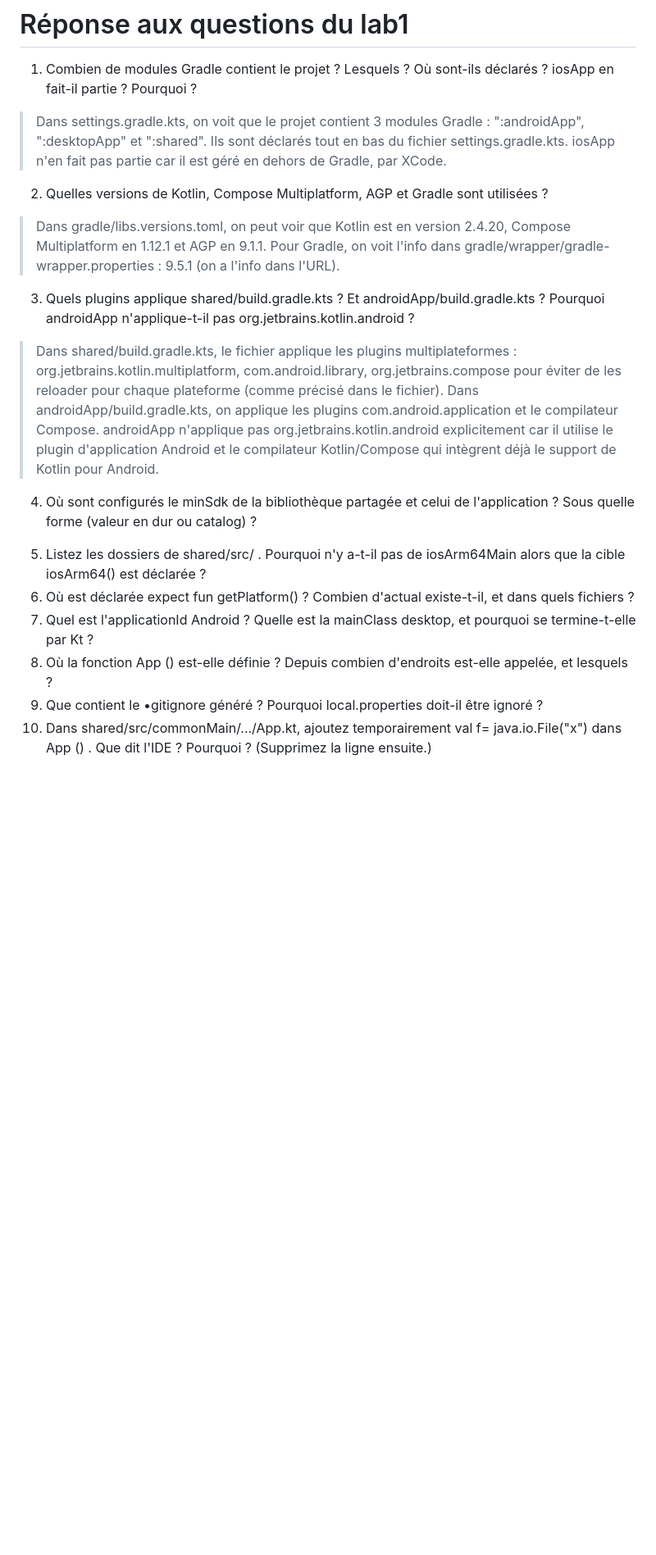
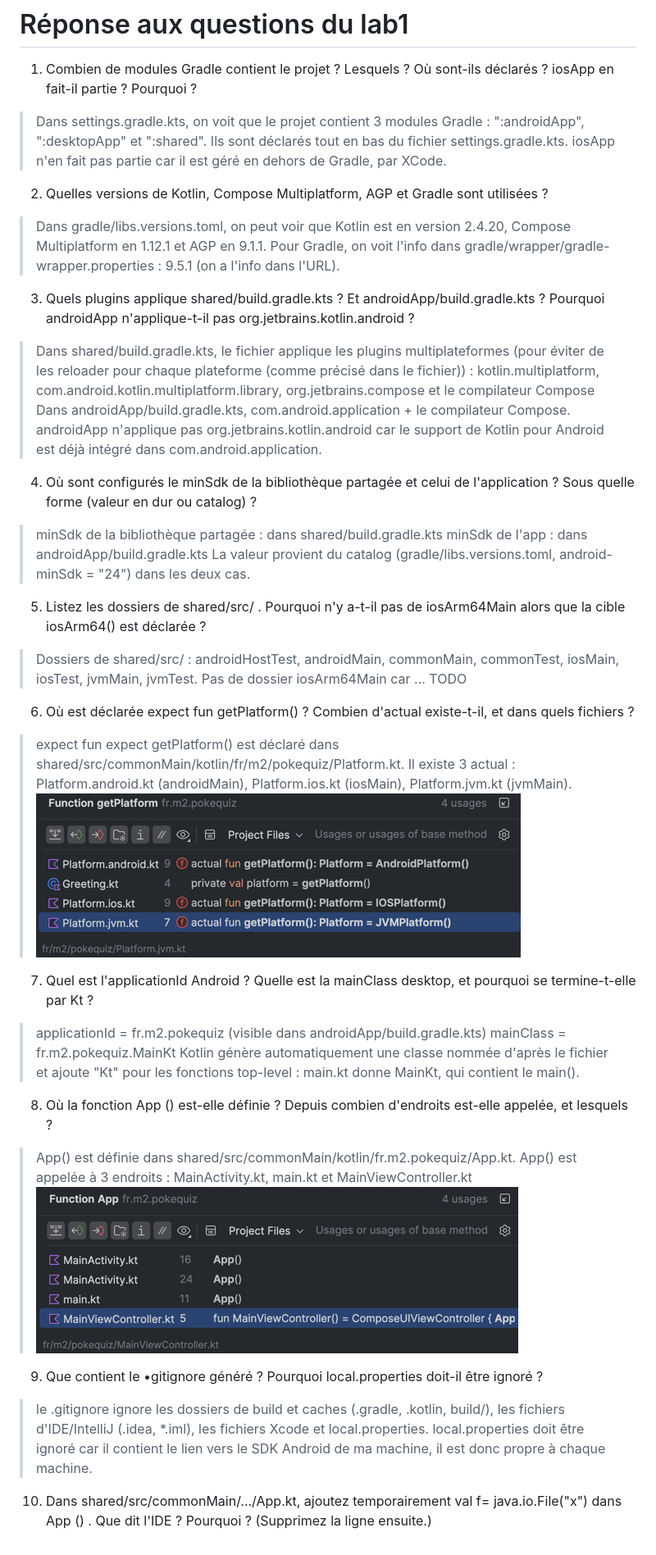
Before and after one commit to julie-vandenberghe/pokequiz_KMP, a Markdown page: docs/lab01.md, the part around the change. Shown at 82% size. Rendered like a GitHub page; pictures changed too: docs/app.png (added), docs/getplatform.png (added); blank space fills up the shorter version.

Commit message:
docs: add questions 4,6,7,8,9 + screenshots

```diff
--- a/docs/lab01.md
+++ b/docs/lab01.md
@@ -5,20 +5,45 @@
 > Dans settings.gradle.kts, on voit que le projet contient 3 modules Gradle : ":androidApp", ":desktopApp" et ":shared".
 > Ils sont déclarés tout en bas du fichier settings.gradle.kts.
 > iosApp n'en fait pas partie car il est géré en dehors de Gradle, par XCode.
+
 2. Quelles versions de Kotlin, Compose Multiplatform, AGP et Gradle sont utilisées ?
 > Dans gradle/libs.versions.toml, on peut voir que Kotlin est en version 2.4.20, Compose Multiplatform en 1.12.1 et AGP en 9.1.1.
 > Pour Gradle, on voit l'info dans gradle/wrapper/gradle-wrapper.properties : 9.5.1 (on a l'info dans l'URL).
+
 3. Quels plugins applique shared/build.gradle.kts ? Et androidApp/build.gradle.kts ? Pourquoi androidApp n'applique-t-il pas
    org.jetbrains.kotlin.android ?
-> Dans shared/build.gradle.kts, le fichier applique les plugins multiplateformes : org.jetbrains.kotlin.multiplatform, com.android.library, org.jetbrains.compose pour éviter de les reloader pour chaque plateforme (comme précisé dans le fichier).
-> Dans androidApp/build.gradle.kts, on applique les plugins com.android.application et le compilateur Compose.
-> androidApp n'applique pas org.jetbrains.kotlin.android explicitement car il utilise le plugin d'application Android et le compilateur Kotlin/Compose qui intègrent déjà le support de Kotlin pour Android.
+> Dans shared/build.gradle.kts, le fichier applique les plugins multiplateformes (pour éviter de les reloader pour chaque plateforme (comme précisé dans le fichier)) : kotlin.multiplatform, com.android.kotlin.multiplatform.library, org.jetbrains.compose et le compilateur Compose
+> Dans androidApp/build.gradle.kts, com.android.application + le compilateur Compose.
+> androidApp n'applique pas org.jetbrains.kotlin.android  car le support de Kotlin pour Android est déjà intégré dans com.android.application.
+
 4. Où sont configurés le minSdk de la bibliothèque partagée et celui de l'application ?
    Sous quelle forme (valeur en dur ou catalog) ?
+> minSdk de la bibliothèque partagée : dans shared/build.gradle.kts
+> minSdk de l'app : dans androidApp/build.gradle.kts
+> La valeur provient du catalog (gradle/libs.versions.toml, android-minSdk = "24") dans les deux cas.
+
+5. Listez les dossiers de shared/src/ . Pourquoi n'y a-t-il pas de iosArm64Main alors que la cible iosArm64() est déclarée ?
+> Dossiers de shared/src/ : androidHostTest, androidMain, commonMain, commonTest, iosMain, iosTest, jvmMain, jvmTest.
+> Pas de dossier iosArm64Main car ... TODO
+
+6. Où est déclarée expect fun getPlatform() ? Combien d'actual existe-t-il, et dans quels fichiers ?
+> expect fun expect getPlatform() est déclaré dans shared/src/commonMain/kotlin/fr/m2/pokequiz/Platform.kt.
+> Il existe 3 actual : Platform.android.kt (androidMain), Platform.ios.kt (iosMain), Platform.jvm.kt (jvmMain).
+![getplatform.png](getplatform.png)
+
+7. Quel est l'applicationId Android ? Quelle est la mainClass desktop, et pourquoi se termine-t-elle par Kt ?
+> applicationId = fr.m2.pokequiz (visible dans androidApp/build.gradle.kts)
+> mainClass = fr.m2.pokequiz.MainKt
+> Kotlin génère automatiquement une classe nommée d'après le fichier et ajoute "Kt" pour les fonctions top-level : main.kt donne MainKt, qui contient le main().
+
+8. Où la fonction App () est-elle définie ? Depuis combien d'endroits est-elle appelée, et lesquels ?
+> App() est définie dans shared/src/commonMain/kotlin/fr.m2.pokequiz/App.kt.
+> App() est appelée à 3 endroits : MainActivity.kt, main.kt et MainViewController.kt
+![app.png](app.png)
+
+9. Que contient le •gitignore généré ? Pourquoi local.properties doit-il être ignoré ?
+> le .gitignore ignore les dossiers de build et caches (.gradle, .kotlin, build/), les fichiers d'IDE/IntelliJ (.idea, *.iml), les fichiers Xcode et local.properties.
+> local.properties doit être ignoré car il contient le lien vers le SDK Android de ma machine, il est donc propre à chaque machine.
+
+10. Dans shared/src/commonMain/.../App.kt, ajoutez temporairement val f= java.io.File("x") dans App () . Que dit l'IDE ? Pourquoi ? (Supprimez la ligne ensuite.)
 >
-5. Listez les dossiers de shared/src/ . Pourquoi n'y a-t-il pas de iosArm64Main alors que la cible iosArm64() est déclarée ?
-6. Où est déclarée expect fun getPlatform() ? Combien d'actual existe-t-il, et dans quels fichiers ?
-7. Quel est l'applicationId Android ? Quelle est la mainClass desktop, et pourquoi se termine-t-elle par Kt ?
-8. Où la fonction App () est-elle définie ? Depuis combien d'endroits est-elle appelée, et lesquels ?
-9. Que contient le •gitignore généré ? Pourquoi local.properties doit-il être ignoré ?
-10. Dans shared/src/commonMain/.../App.kt, ajoutez temporairement val f= java.io.File("x") dans App () . Que dit l'IDE ? Pourquoi ? (Supprimez la ligne ensuite.)
```
